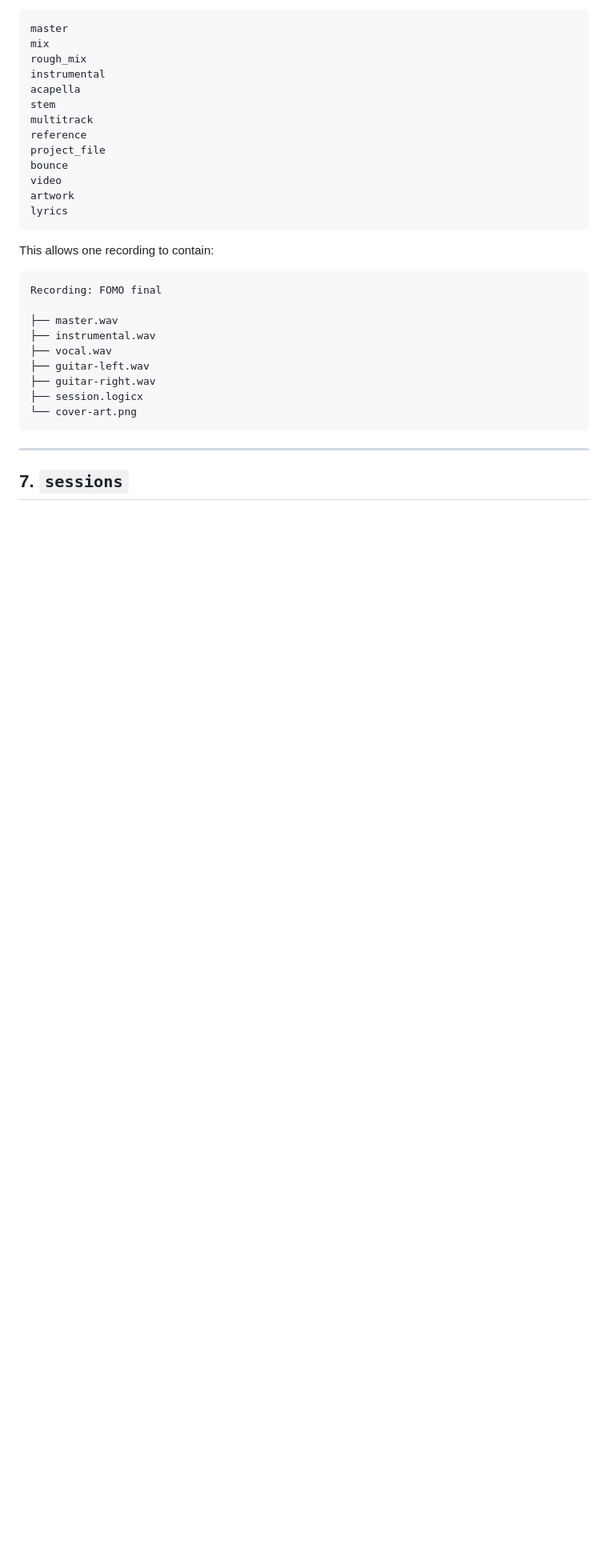
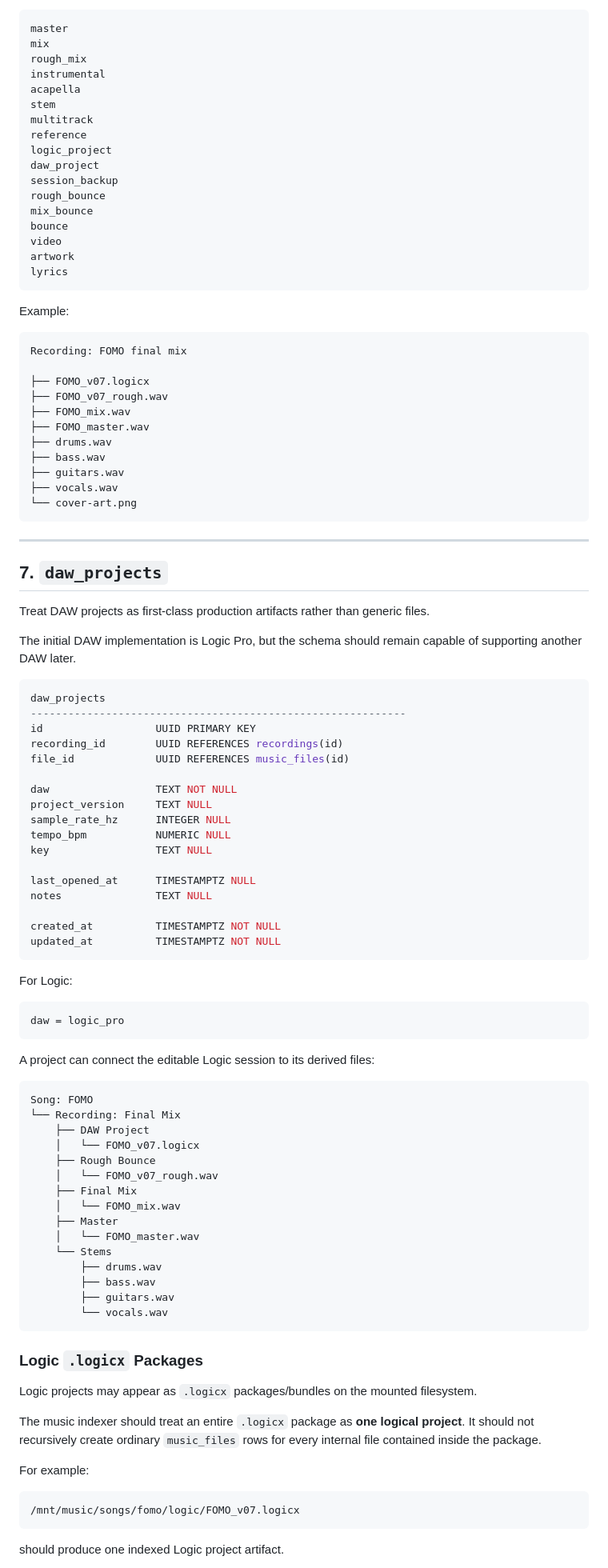
Before and after one commit to Cesium-Lab/heart, a Markdown page: api/MUSIC_STORAGE.md, the part around one of its changes. Shown at 80% size. Drawn GitHub-style; blank space fills up the shorter version.

````diff
--- a/api/MUSIC_STORAGE.md
+++ b/api/MUSIC_STORAGE.md
@@ -292,27 +318,98 @@ acapella
 stem
 multitrack
 reference
-project_file
+logic_project
+daw_project
+session_backup
+rough_bounce
+mix_bounce
 bounce
 video
 artwork
 lyrics
 ```
 
-This allows one recording to contain:
+Example:
 
 ```text
-Recording: FOMO final
+Recording: FOMO final mix
 
-├── master.wav
-├── instrumental.wav
-├── vocal.wav
-├── guitar-left.wav
-├── guitar-right.wav
-├── session.logicx
+├── FOMO_v07.logicx
+├── FOMO_v07_rough.wav
+├── FOMO_mix.wav
+├── FOMO_master.wav
+├── drums.wav
+├── bass.wav
+├── guitars.wav
+├── vocals.wav
 └── cover-art.png
 ```
 
 ---
 
-## 7. `sessions`
+## 7. `daw_projects`
+
+Treat DAW projects as first-class production artifacts rather than generic files.
+
+The initial DAW implementation is Logic Pro, but the schema should remain capable of supporting another DAW later.
+
+```sql
+daw_projects
+------------------------------------------------------------
+id                  UUID PRIMARY KEY
+recording_id        UUID REFERENCES recordings(id)
+file_id             UUID REFERENCES music_files(id)
+
+daw                 TEXT NOT NULL
+project_version     TEXT NULL
+sample_rate_hz      INTEGER NULL
+tempo_bpm           NUMERIC NULL
+key                 TEXT NULL
+
+last_opened_at      TIMESTAMPTZ NULL
+notes               TEXT NULL
+
+created_at          TIMESTAMPTZ NOT NULL
+updated_at          TIMESTAMPTZ NOT NULL
+```
+
+For Logic:
+
+```text
+daw = logic_pro
+```
+
+A project can connect the editable Logic session to its derived files:
+
+```text
+Song: FOMO
+└── Recording: Final Mix
+    ├── DAW Project
+    │   └── FOMO_v07.logicx
+    ├── Rough Bounce
+    │   └── FOMO_v07_rough.wav
+    ├── Final Mix
+    │   └── FOMO_mix.wav
+    ├── Master
+    │   └── FOMO_master.wav
+    └── Stems
+        ├── drums.wav
+        ├── bass.wav
+        ├── guitars.wav
+        └── vocals.wav
+```
+
+### Logic `.logicx` Packages
+
+Logic projects may appear as `.logicx` packages/bundles on the mounted filesystem.
+
+The music indexer should treat an entire `.logicx` package as **one logical project**. It should not recursively create ordinary `music_files` rows for every internal file contained inside the package.
+
+For example:
+
+```text
+/mnt/music/songs/fomo/logic/FOMO_v07.logicx
+```
+
+should produce one indexed Logic project artifact.
+
````
Also changed, not shown: other parts of api/MUSIC_STORAGE.md (+154 -58 lines).
